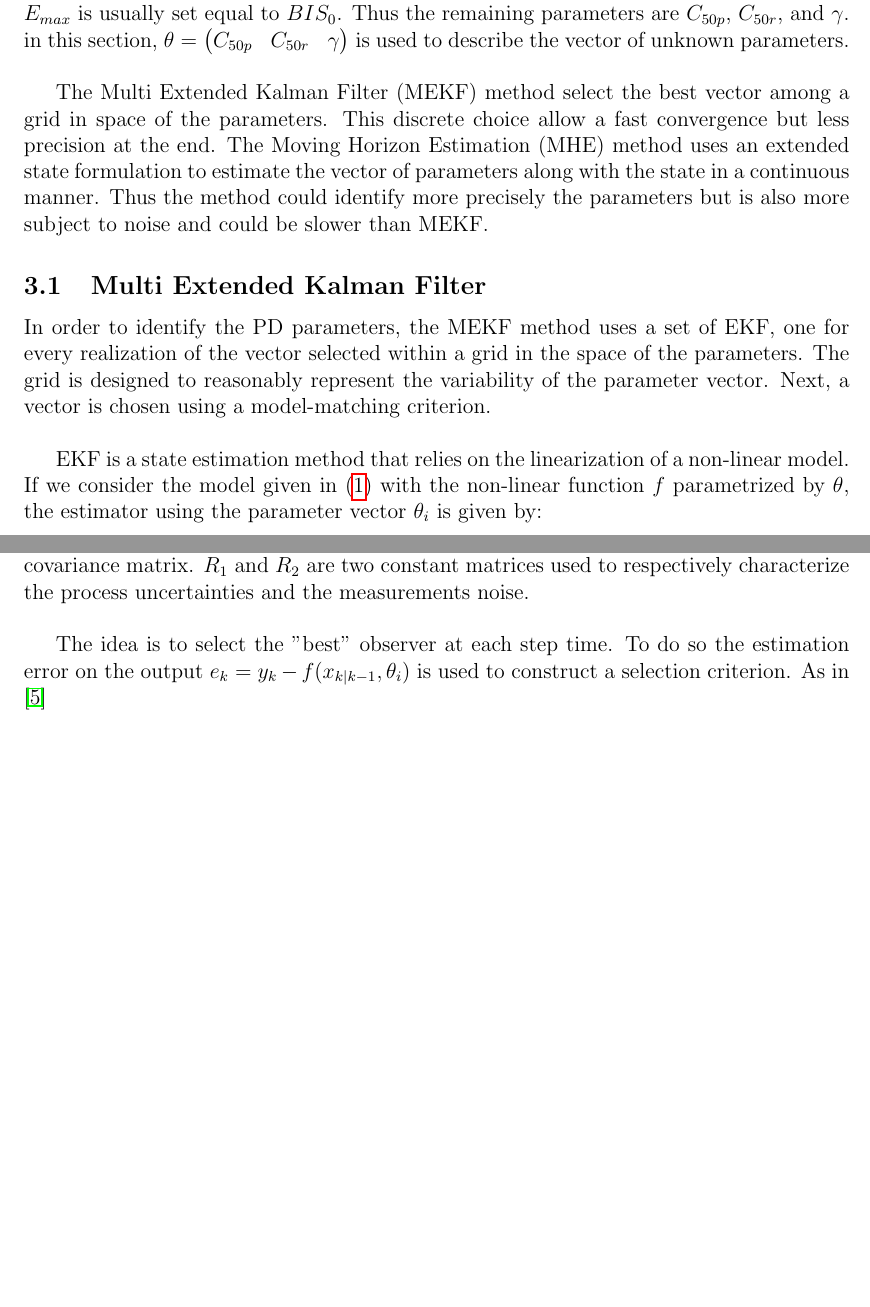
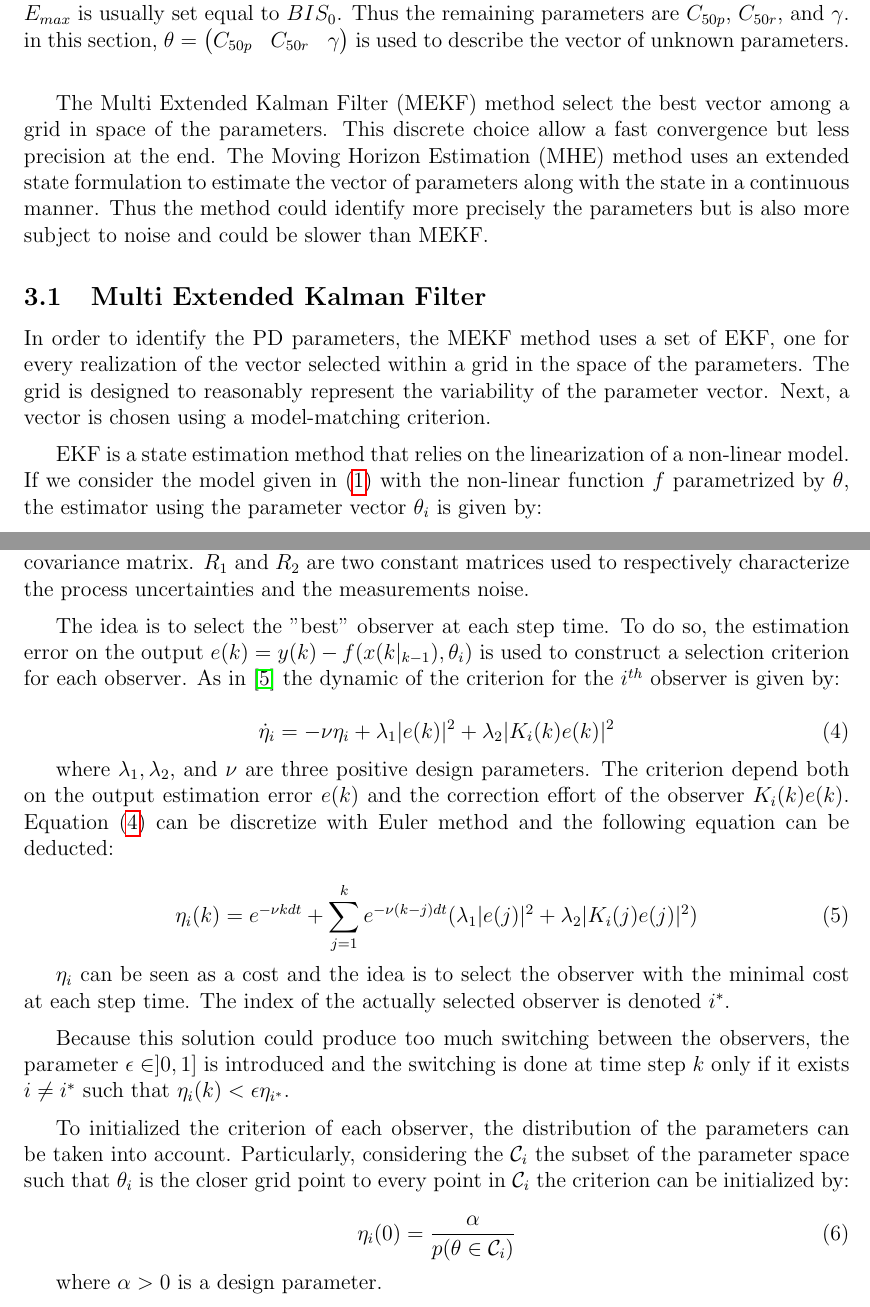
Before and after one commit to BobAubouin/MEKF_vs_MHE, a LaTeX document (report/root.tex, which reads report/text/method.tex): two parts of pages 4 and 5 of 6, joined at a grey line, cut so that both start at the same text, the shorter picture padded with empty space. Compiled offline with pdfLaTeX.

Commit message:
update MEKF in report

```diff
--- a/report/text/method.tex
+++ b/report/text/method.tex
@@ -1,10 +1,11 @@
-In this section, different methods used to estimate the unknown parameters of the PD models are detailed. $BIS_0$ can be measured at before the induction of anesthesia and $E_{max}$ is usually set equal to $BIS_0$. Thus the remaining parameters are $C_{50p}$, $C_{50r}$, and $\gamma$. in this section, $\theta = \begin{pmatrix} C_{50p} & C_{50r} & \gamma \end{pmatrix}$ is used to describe the vector of unknown parameters.\\
+In this section, different methods used to estimate the unknown parameters of the PD models are detailed. $BIS_0$ can be measured at before the induction of anesthesia and $E_{max}$ is usually set equal to $BIS_0$. Thus the remaining parameters are $C_{50p}$, $C_{50r}$, and $\gamma$. in this section, $\theta = \begin{pmatrix} C_{50p} & C_{50r} & \gamma \end{pmatrix}$ is used to describe the vector of unknown parameters.
+\medskip
 
 The Multi Extended Kalman Filter (MEKF) method select the best vector among a grid in space of the parameters. This discrete choice allow a fast convergence but less precision at the end. The Moving Horizon Estimation (MHE) method uses an extended state formulation to estimate the vector of parameters along with the state in a continuous manner. Thus the method could identify more precisely the parameters but is also more subject to noise and could be slower than MEKF.
 
 \subsection{Multi Extended Kalman Filter}
 
-In order to identify the PD parameters, the MEKF method uses a set of EKF, one for every realization of the vector selected within a grid in the space of the parameters. The grid is designed to reasonably represent the variability of the parameter vector. Next, a vector is chosen using a model-matching criterion. \\
+In order to identify the PD parameters, the MEKF method uses a set of EKF, one for every realization of the vector selected within a grid in the space of the parameters. The grid is designed to reasonably represent the variability of the parameter vector. Next, a vector is chosen using a model-matching criterion. \medskip
 
 EKF is a state estimation method that relies on the linearization of a non-linear model. If we consider the model given in (\ref{eq:model}) with the non-linear function $f$ parametrized by $\theta$, the estimator using the parameter vector $\theta_i$ is given by:
 
@@ -17,10 +18,36 @@ EKF is a state estimation method that relies on the linearization of a non-linea
 &P_i(k+1_{|k}) = A P_i(k_{|k})A^\top + R_1
 \end{flalign*}
 
-Here the notation $X(k_{1|k_2})$ represents the value of variable X computed at time step $k_1$ based on the knowledge available at $k_2$. The estimated state vector is $\hat{x}$ and $P$ is the covariance matrix. $R_1$ and $R_2$ are two constant matrices used to respectively characterize the process uncertainties and the measurements noise.\\
+Here the notation $X(k_{1|k_2})$ represents the value of variable X computed at time step $k_1$ based on the knowledge available at $k_2$. The estimated state vector is $\hat{x}$ and $P$ is the covariance matrix. $R_1$ and $R_2$ are two constant matrices used to respectively characterize the process uncertainties and the measurements noise.
+\medskip
 
 
-The idea is to select the "best" observer at each step time. To do so the estimation error on the output $e_k = y_k - f(x_{k|k-1}, \theta_i)$ is used to construct a selection criterion. As in \cite{petriImprovingEstimationPerformance2022}
+The idea is to select the "best" observer at each step time. To do so, the estimation error on the output $e(k) = y(k) - f(x(k|_{k-1}), \theta_i)$ is used to construct a selection criterion for each observer. As in \cite{petriImprovingEstimationPerformance2022} the dynamic of the criterion for the $i^{th}$ observer is given by:
+
+\begin{equation}
+\dot{\eta}_i = - \nu \eta_i + \lambda_1 |e(k)|^2 + \lambda_2 |K_i(k) e(k)|^2
+\label{eq:criterion_dyn}
+\end{equation}
+
+where $\lambda_1, \lambda_2$, and $\nu$ are three positive design parameters. The criterion depend both on the output estimation error $e(k)$ and the correction effort of the observer $K_i(k) e(k)$. Equation (\ref{eq:criterion_dyn}) can be discretize with Euler method and the following equation can be deducted:
+
+\begin{equation}
+\eta_i(k) = e^{-\nu k dt} + \sum_{j=1}^{k} e^{-\nu(k-j)dt} (\lambda_1 |e(j)|^2 + \lambda_2 |K_i(j) e(j)|^2 )
+\end{equation}
+
+$\eta_i$ can be seen as a cost and the idea is to select the observer with the minimal cost at each step time. The index of the actually selected observer is denoted $i^*$.
+
+\medskip
+Because this solution could produce too much switching between the observers, the parameter $\epsilon \in ]0,1]$ is introduced and the switching is done at time step $k$ only if it exists $i\neq i^*$ such that $\eta_i(k)<\epsilon \eta_{i^*}$.
+\medskip
+
+To initialized the criterion of each observer, the distribution of the parameters can be taken into account. Particularly, considering the $\mathcal{C}_i$ the subset of the parameter space such that $\theta_i$ is the closer grid point to every point in $\mathcal{C}_i$ the criterion can be initialized by:
+
+\begin{equation}
+\eta_i(0) = \frac{\alpha}{p(\theta \in \mathcal{C}_i)}
+\end{equation}
+
+where $\alpha >0$ is a design parameter.
 
 
 
```
Also changed, not shown: report/root.tex (+1 -1 lines), report/text/data_gen.tex (+4 -2 lines), report/text/intro.tex (+2 -1 lines), 1 other file.
